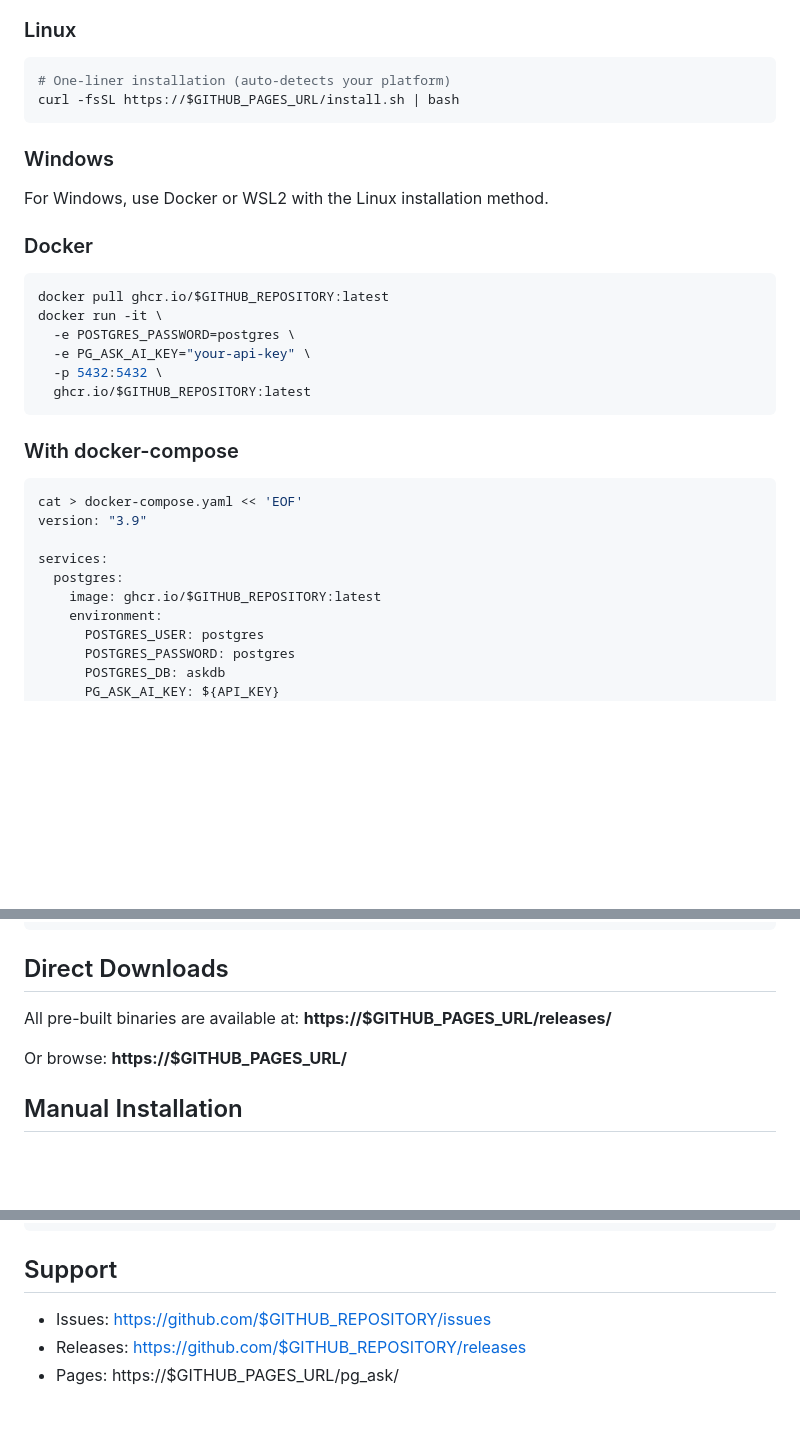
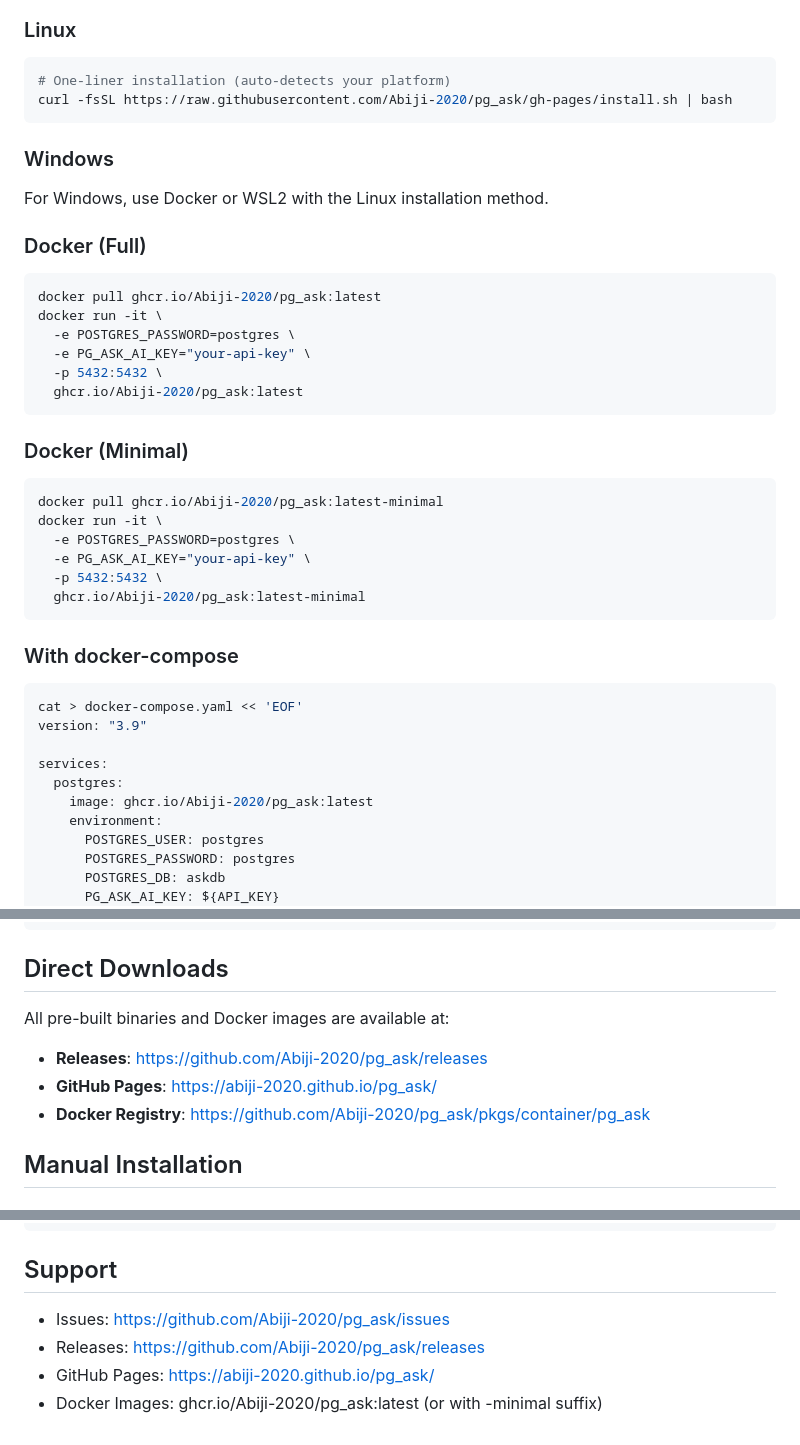
Before and after one commit to Abiji-2020/pg_ask, a Markdown page: INSTALL.md, 3 parts joined by grey strips. Drawn GitHub-style; blank space fills up the shorter version.

Commit message:
docs: update install guide with actual GitHub links

````diff
--- a/INSTALL.md
+++ b/INSTALL.md
@@ -5,20 +5,30 @@
 ### Linux
 ```bash
 # One-liner installation (auto-detects your platform)
-curl -fsSL https://$GITHUB_PAGES_URL/install.sh | bash
+curl -fsSL https://raw.githubusercontent.com/Abiji-2020/pg_ask/gh-pages/install.sh | bash
 ```
 
 ### Windows
 For Windows, use Docker or WSL2 with the Linux installation method.
 
-### Docker
+### Docker (Full)
 ```bash
-docker pull ghcr.io/$GITHUB_REPOSITORY:latest
+docker pull ghcr.io/Abiji-2020/pg_ask:latest
 docker run -it \
   -e POSTGRES_PASSWORD=postgres \
   -e PG_ASK_AI_KEY="your-api-key" \
   -p 5432:5432 \
-  ghcr.io/$GITHUB_REPOSITORY:latest
+  ghcr.io/Abiji-2020/pg_ask:latest
+```
+
+### Docker (Minimal)
+```bash
+docker pull ghcr.io/Abiji-2020/pg_ask:latest-minimal
+docker run -it \
+  -e POSTGRES_PASSWORD=postgres \
+  -e PG_ASK_AI_KEY="your-api-key" \
+  -p 5432:5432 \
+  ghcr.io/Abiji-2020/pg_ask:latest-minimal
 ```
 
 ### With docker-compose
@@ -28,7 +38,7 @@ version: "3.9"
 
 services:
   postgres:
-    image: ghcr.io/$GITHUB_REPOSITORY:latest
+    image: ghcr.io/Abiji-2020/pg_ask:latest
     environment:
       POSTGRES_USER: postgres
       POSTGRES_PASSWORD: postgres
@@ -59,10 +69,10 @@ docker-compose up
 
 ## Direct Downloads
 
-All pre-built binaries are available at:
-**https://$GITHUB_PAGES_URL/releases/**
-
-Or browse: **https://$GITHUB_PAGES_URL/**
+All pre-built binaries and Docker images are available at:
+- **Releases**: https://github.com/Abiji-2020/pg_ask/releases
+- **GitHub Pages**: https://abiji-2020.github.io/pg_ask/
+- **Docker Registry**: https://github.com/Abiji-2020/pg_ask/pkgs/container/pg_ask
 
 ## Manual Installation
 
@@ -179,6 +189,7 @@ docker logs pg_ask_postgres
 
 ## Support
 
-- Issues: https://github.com/$GITHUB_REPOSITORY/issues
-- Releases: https://github.com/$GITHUB_REPOSITORY/releases
-- Pages: https://$GITHUB_PAGES_URL/pg_ask/
+- Issues: https://github.com/Abiji-2020/pg_ask/issues
+- Releases: https://github.com/Abiji-2020/pg_ask/releases
+- GitHub Pages: https://abiji-2020.github.io/pg_ask/
+- Docker Images: ghcr.io/Abiji-2020/pg_ask:latest (or with -minimal suffix)
````
